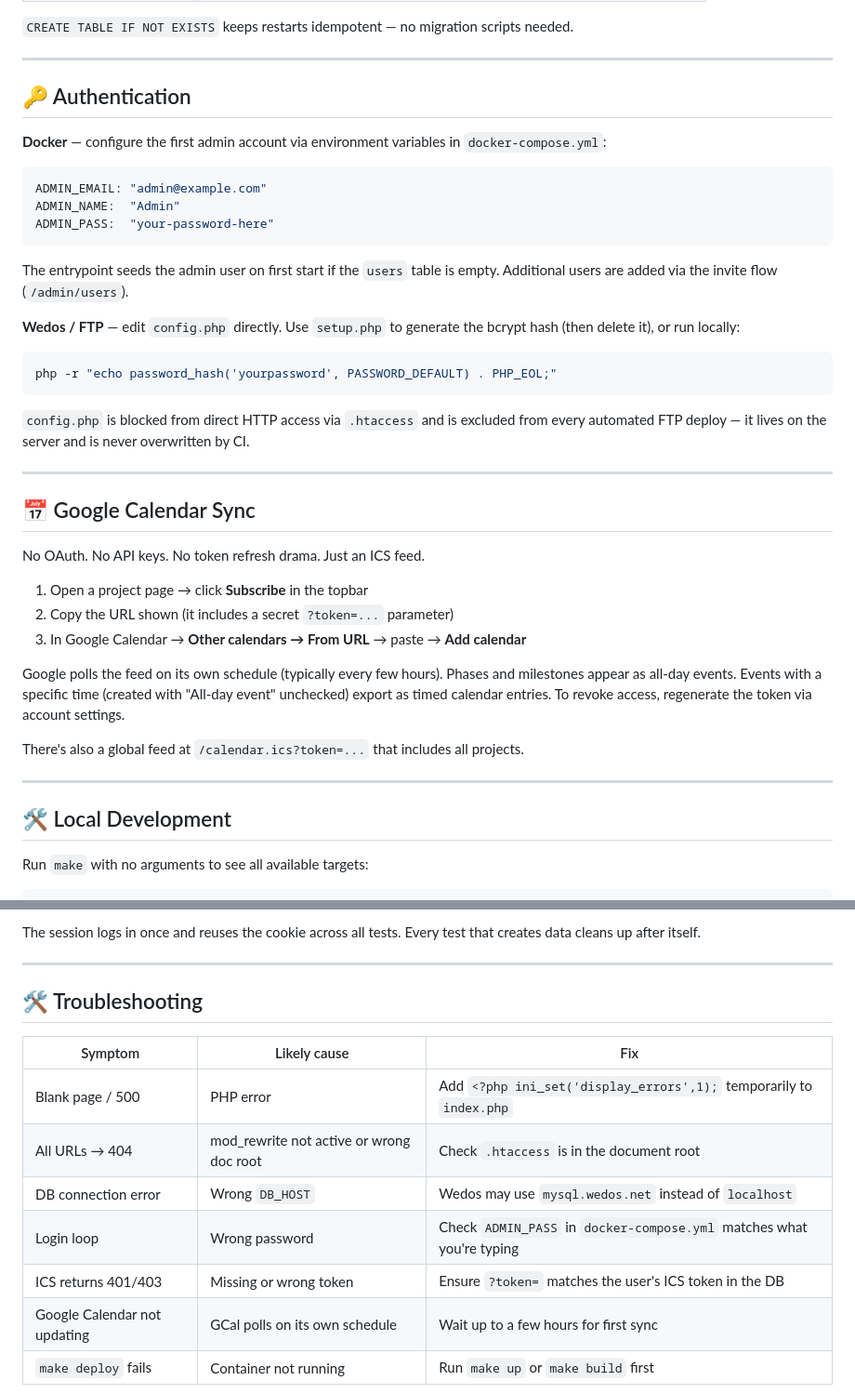
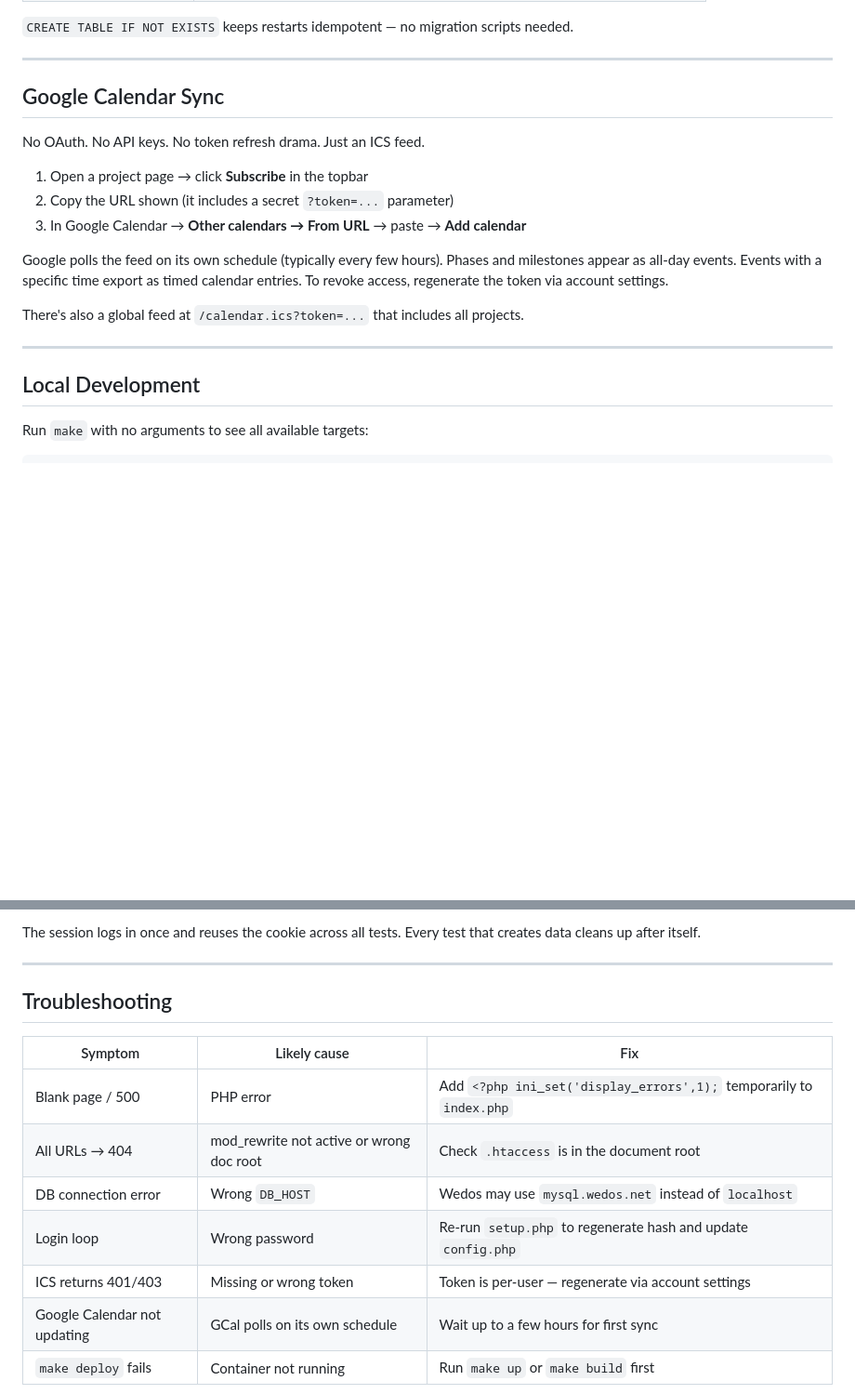
Before and after one commit to lubosjerabek/plotly, a Markdown page: README.md, 2 parts joined by grey strips. Shown at 93% size. GitHub-like rendering; blank space fills up the shorter version.

````diff
--- a/README.md
+++ b/README.md
@@ -57,29 +84,7 @@ The database schema is applied automatically on first start via `docker-entrypoi
 
 ---
 
-## 🔑 Authentication
-
-**Docker** — configure the first admin account via environment variables in `docker-compose.yml`:
-
-```yaml
-ADMIN_EMAIL: "admin@example.com"
-ADMIN_NAME:  "Admin"
-ADMIN_PASS:  "your-password-here"
-```
-
-The entrypoint seeds the admin user on first start if the `users` table is empty. Additional users are added via the invite flow (`/admin/users`).
-
-**Wedos / FTP** — edit `config.php` directly. Use `setup.php` to generate the bcrypt hash (then delete it), or run locally:
-
-```bash
-php -r "echo password_hash('yourpassword', PASSWORD_DEFAULT) . PHP_EOL;"
-```
-
-`config.php` is blocked from direct HTTP access via `.htaccess` and is excluded from every automated FTP deploy — it lives on the server and is never overwritten by CI.
-
----
-
-## 📅 Google Calendar Sync
+## Google Calendar Sync
 
 No OAuth. No API keys. No token refresh drama. Just an ICS feed.
 
@@ -87,13 +92,13 @@ No OAuth. No API keys. No token refresh drama. Just an ICS feed.
 2. Copy the URL shown (it includes a secret `?token=...` parameter)
 3. In Google Calendar → **Other calendars → From URL** → paste → **Add calendar**
 
-Google polls the feed on its own schedule (typically every few hours). Phases and milestones appear as all-day events. Events with a specific time (created with "All-day event" unchecked) export as timed calendar entries. To revoke access, regenerate the token via account settings.
+Google polls the feed on its own schedule (typically every few hours). Phases and milestones appear as all-day events. Events with a specific time export as timed calendar entries. To revoke access, regenerate the token via account settings.
 
 There's also a global feed at `/calendar.ics?token=...` that includes all projects.
 
 ---
 
-## 🛠️ Local Development
+## Local Development
 
 Run `make` with no arguments to see all available targets:
 
@@ -198,15 +203,15 @@ The session logs in once and reuses the cookie across all tests. Every test that
 
 ---
 
-## 🛠️ Troubleshooting
+## Troubleshooting
 
 | Symptom | Likely cause | Fix |
 |---------|-------------|-----|
 | Blank page / 500 | PHP error | Add `<?php ini_set('display_errors',1);` temporarily to `index.php` |
 | All URLs → 404 | mod_rewrite not active or wrong doc root | Check `.htaccess` is in the document root |
 | DB connection error | Wrong `DB_HOST` | Wedos may use `mysql.wedos.net` instead of `localhost` |
-| Login loop | Wrong password | Check `ADMIN_PASS` in `docker-compose.yml` matches what you're typing |
-| ICS returns 401/403 | Missing or wrong token | Ensure `?token=` matches the user's ICS token in the DB |
+| Login loop | Wrong password | Re-run `setup.php` to regenerate hash and update `config.php` |
+| ICS returns 401/403 | Missing or wrong token | Token is per-user — regenerate via account settings |
 | Google Calendar not updating | GCal polls on its own schedule | Wait up to a few hours for first sync |
 | `make deploy` fails | Container not running | Run `make up` or `make build` first |
 
````
Also changed, not shown: other parts of README.md (+47 -20 lines).
